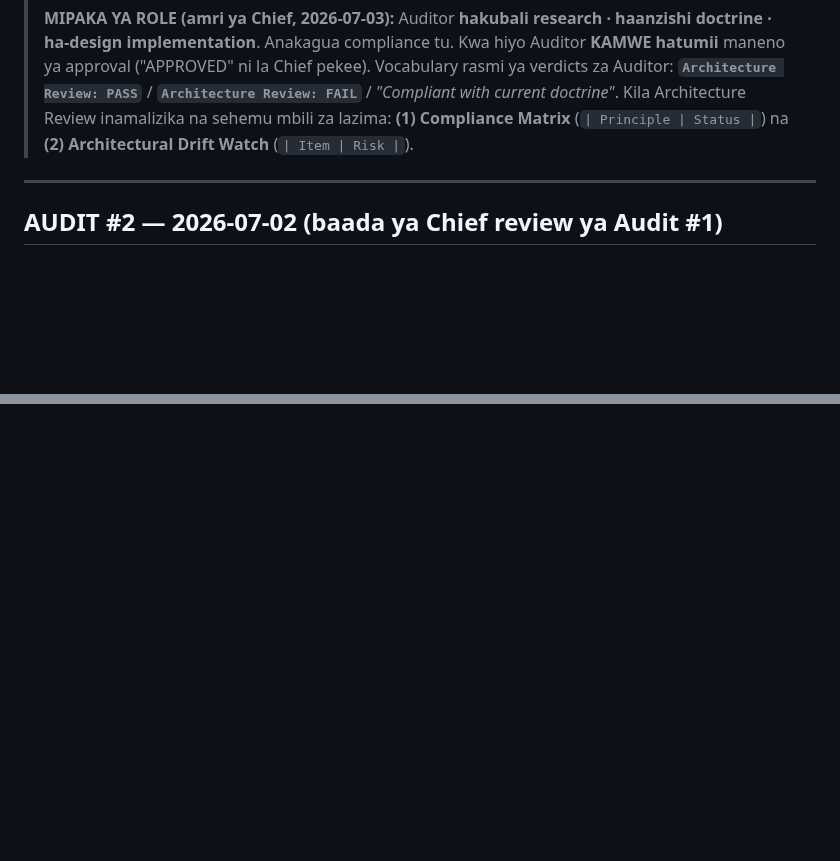
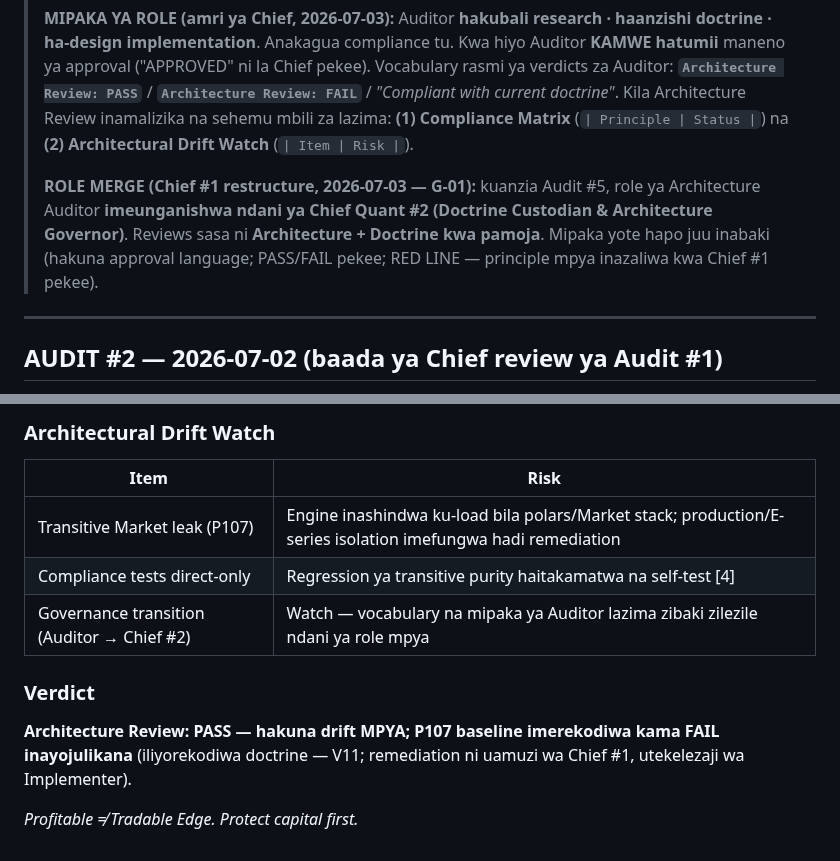
Before and after one commit to Majorsoln/elitefx1, a Markdown page: docs/ARCHITECTURE_AUDIT.md, 2 parts joined by grey strips. Drawn GitHub-style; blank space fills up the shorter version.

```diff
--- a/docs/ARCHITECTURE_AUDIT.md
+++ b/docs/ARCHITECTURE_AUDIT.md
@@ -13,6 +13,11 @@
 > doctrine"*. Kila Architecture Review inamalizika na sehemu mbili za lazima:
 > **(1) Compliance Matrix** (`| Principle | Status |`) na **(2) Architectural Drift Watch**
 > (`| Item | Risk |`).
+>
+> **ROLE MERGE (Chief #1 restructure, 2026-07-03 — G-01):** kuanzia Audit #5, role ya Architecture
+> Auditor **imeunganishwa ndani ya Chief Quant #2 (Doctrine Custodian & Architecture Governor)**.
+> Reviews sasa ni **Architecture + Doctrine kwa pamoja**. Mipaka yote hapo juu inabaki (hakuna
+> approval language; PASS/FAIL pekee; RED LINE — principle mpya inazaliwa kwa Chief #1 pekee).
 
 ---
 
@@ -273,0 +332,14 @@ ilikuwa — na inabaki — **ya Chief** (2026-07-03).
+### Architectural Drift Watch
+
+| Item | Risk |
+|------|------|
+| Transitive Market leak (P107) | Engine inashindwa ku-load bila polars/Market stack; production/E-series isolation imefungwa hadi remediation |
+| Compliance tests direct-only | Regression ya transitive purity haitakamatwa na self-test [4] |
+| Governance transition (Auditor → Chief #2) | Watch — vocabulary na mipaka ya Auditor lazima zibaki zilezile ndani ya role mpya |
+
+### Verdict
+
+**Architecture Review: PASS — hakuna drift MPYA; P107 baseline imerekodiwa kama FAIL inayojulikana**
+(iliyorekodiwa doctrine — V11; remediation ni uamuzi wa Chief #1, utekelezaji wa Implementer).
+
+*Profitable ≠ Tradable Edge. Protect capital first.*
```
Also changed, not shown: other parts of docs/ARCHITECTURE_AUDIT.md (+53 -0 lines).
